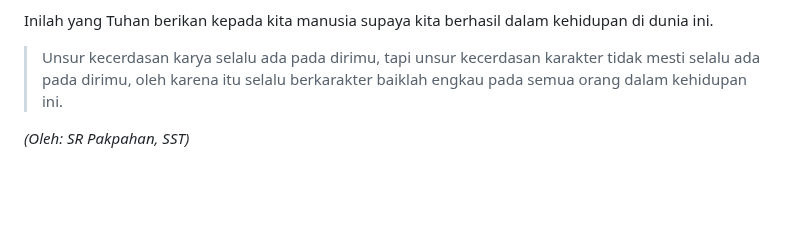
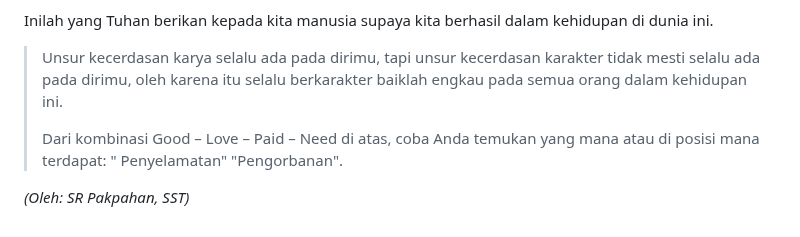
Before and after one commit to Cerdas-Bangsa-Ubelasy-NKHM-Nusantara/Aplikasi-Ubelasy-NKHM-Nusantara, a Markdown page: assets/dokumen/MENCINTAI_DIRI_SENDIRI.md, the part around the change. Drawn GitHub-style; blank space fills up the shorter version.

```diff
--- a/assets/dokumen/MENCINTAI_DIRI_SENDIRI.md
+++ b/assets/dokumen/MENCINTAI_DIRI_SENDIRI.md
@@ -194,5 +194,9 @@ Tujuan kita beraktivitas/bekerja atau melayani pekerjaan Tuhan adalah untuk memb
 Inilah yang Tuhan berikan kepada kita manusia supaya kita berhasil dalam kehidupan di dunia ini.
 
 > Unsur kecerdasan karya selalu ada pada dirimu, tapi unsur kecerdasan karakter tidak mesti selalu ada pada dirimu, oleh karena itu selalu berkarakter baiklah engkau pada semua orang dalam kehidupan ini.
+>
+> Dari kombinasi Good – Love – Paid – Need di atas, coba Anda temukan yang mana atau di posisi mana terdapat:
+> " Penyelamatan"
+> "Pengorbanan".
 
 *(Oleh: SR Pakpahan, SST)*
```
